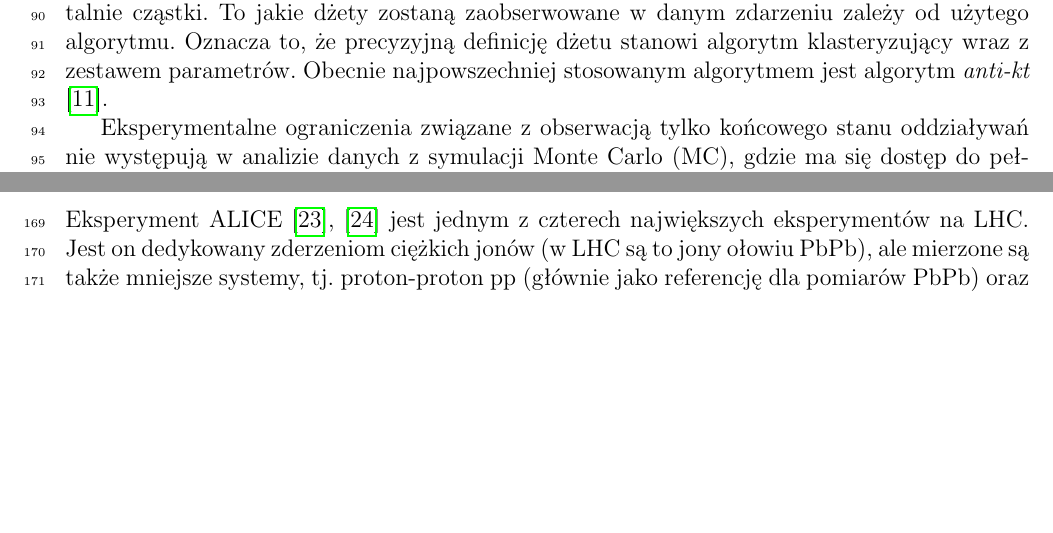
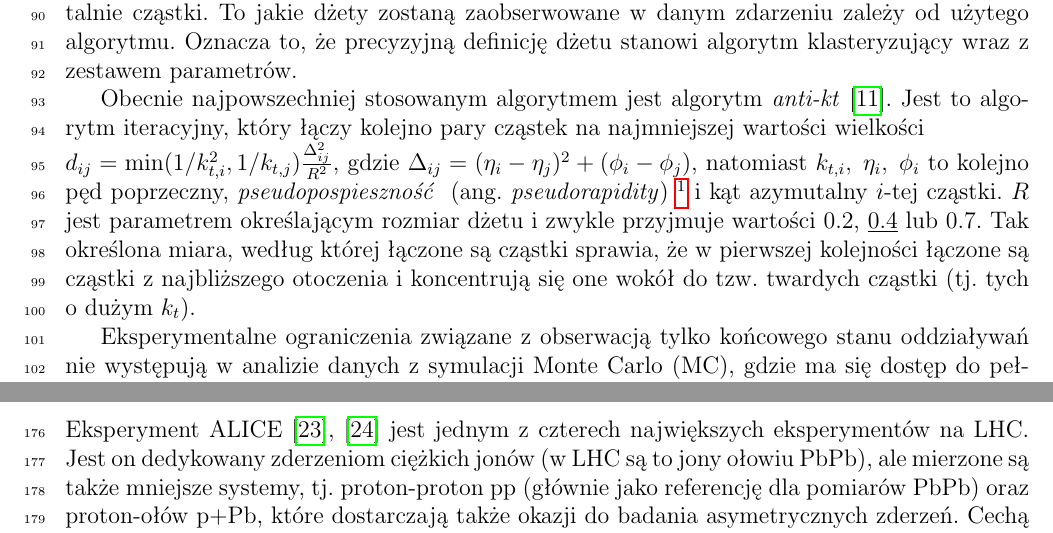
Before and after one commit to sbysiak/master-thesis, a LaTeX document (main.tex, which reads dzety.tex): two parts of pages 4 and 5 of 47 before the commit and two parts of pages 4 and 6 of 47 after it, joined at a grey line, cut so that both start at the same text, the shorter picture padded with empty space. Compiled offline with pdfLaTeX.

Commit message:
Add anti-kt describtion

```diff
--- a/dzety.tex
+++ b/dzety.tex
@@ -2,9 +2,11 @@
 \label{subsec:dzet-def}
 
 Przedstawiona powyżej definicja dżetu nie jest precyzyjna z punktu widzenia pracy eksperymentalnej. W detektorze obserwuje się tylko cząstki w stanie końcowym, nie jest zatem możliwe przyporządkowanie cząstki do dżetu według jej pochodzenia. W związku z tym, konieczne jest użycie algorytmu klasteryzującego, dostającego na wejściu tylko obserwowalne eksperymentalnie cząstki.
-To jakie dżety zostaną zaobserwowane w danym zdarzeniu zależy od użytego algorytmu. Oznacza to, że precyzyjną definicję dżetu stanowi algorytm klasteryzujący wraz z zestawem parametrów. Obecnie najpowszechniej stosowanym algorytmem jest algorytm \textit{anti-kt} \cite{Cacciari:2008gp}.
+To jakie dżety zostaną zaobserwowane w danym zdarzeniu zależy od użytego algorytmu. Oznacza to, że precyzyjną definicję dżetu stanowi algorytm klasteryzujący wraz z zestawem parametrów.
 
-
+Obecnie najpowszechniej stosowanym algorytmem jest algorytm \textit{anti-kt} \cite{Cacciari:2008gp}.
+Jest to algorytm iteracyjny, który łączy kolejno pary cząstek na najmniejszej wartości wielkości \\ $d_{ij}=\mathrm{min}(1/k_{t,i}^2, 1/k_{t,j}) \frac{\Delta_{ij}^2}{R^2}$, gdzie $\Delta_{ij} = (\eta_i - \eta_j)^2 + (\phi_i - \phi_j)$, natomiast $k_{t,i},\;\eta_i,\;\phi_i$ to kolejno pęd poprzeczny, \textit{pseudopospieszność} \angterm{pseudorapidity} \footnote{$\eta = -\ln[\tg(\frac{\theta}{2})]$, gdzie $\theta$ jest kątem między wektorem pędu cząstki a osią wiązki} i kąt azymutalny $i$-tej cząstki. $R$ jest parametrem określającym rozmiar dżetu i zwykle przyjmuje wartości 0.2, \underline{0.4} lub 0.7.
+Tak określona miara, według której łączone są cząstki sprawia, że w pierwszej kolejności łączone są cząstki z najbliższego otoczenia i koncentrują się one wokół do tzw. twardych cząstki (tj. tych o dużym $k_t$).
 
 %Jak zostało to już wcześniej zasygnalizowane, w eksperymencie nie ma się bezpośredniego dostępu do informacji na temat partonów, dlatego również klasyfikowanie (nazywane także identyfikacją) dżetów może odbywać się wyłącznie na podstawie cząstek mierzonych w detektorze -- zwykle obecności hadronu zawierającego odpowiedni kwark w zadanej odległości od osi dżetu (przykładowo obecność hadronu \textit{B} oznacza, że dżet będzie zaklasyfikowany jako dżet \textit{b}).
 
```
Also changed, not shown: dane.tex (+1 -1 lines), podsumowanie.tex (+1 -1 lines), dzety.tex (2 more changed lines).
